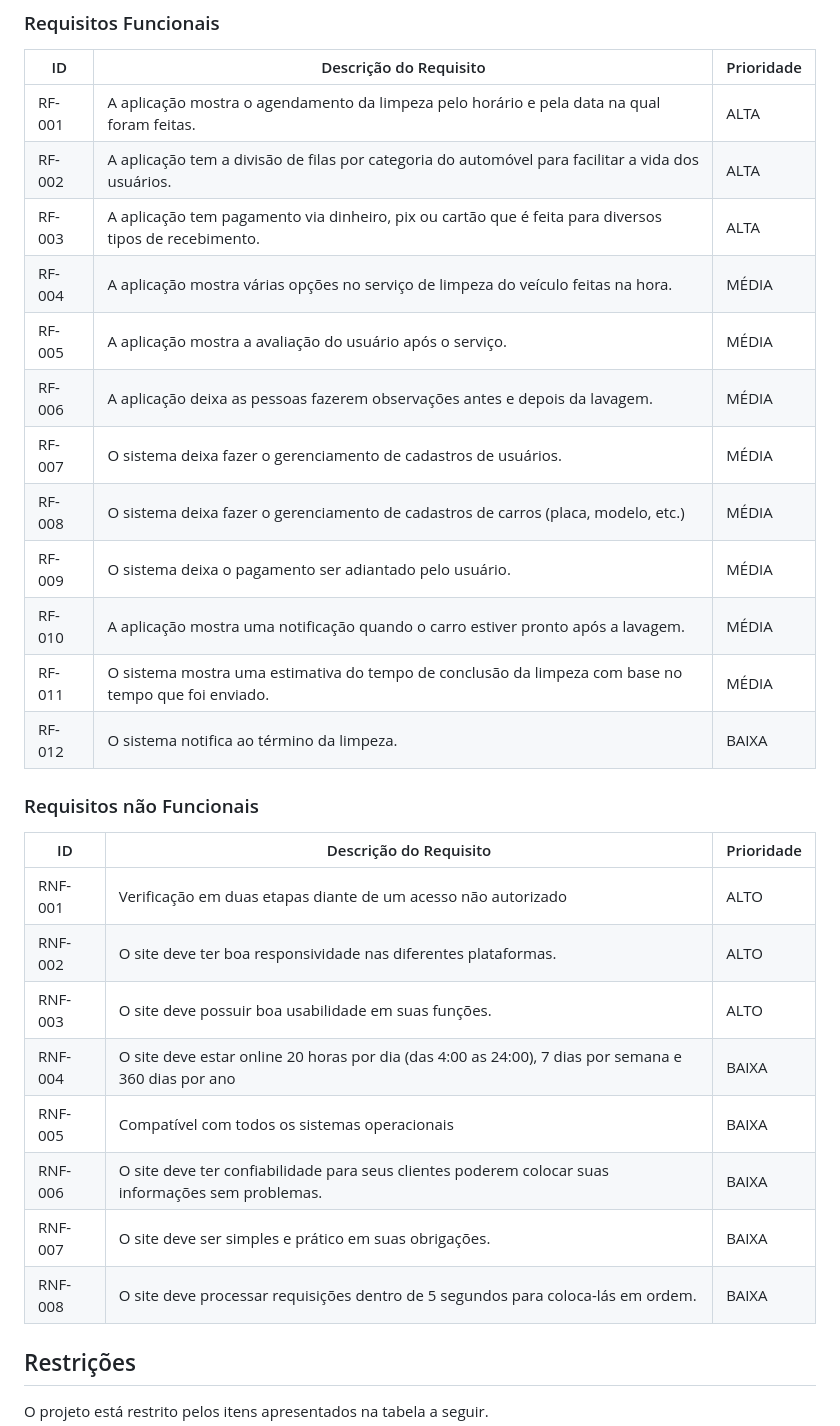
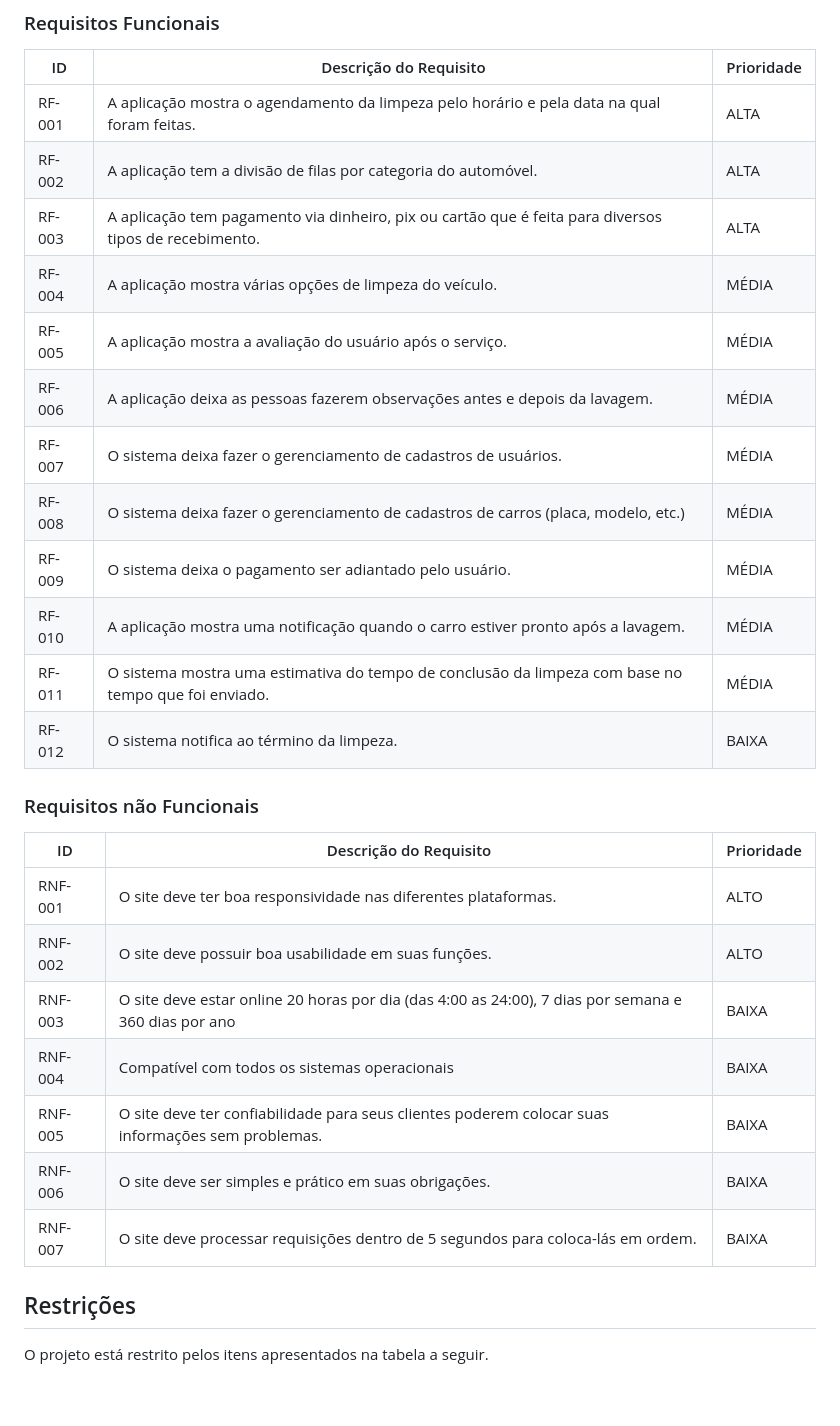
Before and after one commit to ICEI-PUC-Minas-PCO-SI/pco-si-2023-1-p1-proj-web-t1-grupo-3-lavadrive, a Markdown page: docs/02-Especificação do Projeto.md, the part around the change. Rendered like a GitHub page; blank space fills up the shorter version.

Commit message:
Removendo o requisito: Verificação em duas etapas
Devido a sua dificuldade de implementação o requisito de verificação em duas etapas foi removido.
Outras pequenas edições em textos foram feitas.

```diff
--- a/docs/02-Especificação do Projeto.md
+++ b/docs/02-Especificação do Projeto.md
@@ -48,29 +48,28 @@ As tabelas que se seguem apresentam os requisitos funcionais e não funcionais q
 |ID    | Descrição do Requisito  | Prioridade |
 |------|-------------------------|------------|
 |RF-001| A aplicação mostra o agendamento da limpeza pelo horário e pela data na qual foram feitas. | ALTA |
-|RF-002| A aplicação tem a divisão de filas por categoria do automóvel para facilitar a vida dos usuários. | ALTA |
+|RF-002| A aplicação tem a divisão de filas por categoria do automóvel. | ALTA |
 |RF-003| A aplicação tem pagamento via dinheiro, pix ou cartão que é feita para diversos tipos de recebimento. | ALTA |
-|RF-004| A aplicação mostra várias opções no serviço de limpeza do veículo feitas na hora. | MÉDIA |
+|RF-004| A aplicação mostra várias opções de limpeza do veículo.| MÉDIA |
 |RF-005| A aplicação mostra a avaliação do usuário após o serviço. | MÉDIA |
 |RF-006| A aplicação deixa as pessoas fazerem observações antes e depois da lavagem. | MÉDIA |
 |RF-007| O sistema deixa fazer o gerenciamento de cadastros de usuários. | MÉDIA |
 |RF-008| O sistema deixa fazer o gerenciamento de cadastros de carros (placa, modelo, etc.) | MÉDIA |
 |RF-009| O sistema deixa o pagamento ser adiantado pelo usuário. | MÉDIA |
-|RF-010| A aplicação mostra  uma notificação quando o carro estiver pronto após a lavagem. | MÉDIA |
+|RF-010| A aplicação mostra uma notificação quando o carro estiver pronto após a lavagem. | MÉDIA |
 |RF-011| O sistema mostra uma estimativa do tempo de conclusão da limpeza com base no tempo que foi enviado. | MÉDIA |
 |RF-012| O sistema notifica ao término da limpeza. | BAIXA |
 ### Requisitos não Funcionais
 
 |ID     | Descrição do Requisito  |Prioridade |
 |-------|-------------------------|-----------|
-|RNF-001| Verificação em duas etapas diante de um acesso não autorizado | ALTO |
-|RNF-002| O site deve ter boa responsividade nas diferentes plataformas.| ALTO |
-|RNF-003| O site deve possuir boa usabilidade em suas funções. | ALTO |
-|RNF-004| O site deve estar online 20 horas por dia (das 4:00 as 24:00), 7 dias por semana e 360 dias por ano | BAIXA |
-|RNF-005| Compatível com todos os sistemas operacionais | BAIXA |
-|RNF-006| O site deve ter confiabilidade para seus clientes poderem colocar suas informações sem problemas. | BAIXA |
-|RNF-007| O site deve ser simples e prático em suas obrigações. | BAIXA |
-|RNF-008| O site deve processar requisições dentro de 5 segundos para coloca-lás em ordem. | BAIXA |
+|RNF-001| O site deve ter boa responsividade nas diferentes plataformas.| ALTO |
+|RNF-002| O site deve possuir boa usabilidade em suas funções. | ALTO |
+|RNF-003| O site deve estar online 20 horas por dia (das 4:00 as 24:00), 7 dias por semana e 360 dias por ano | BAIXA |
+|RNF-004| Compatível com todos os sistemas operacionais | BAIXA |
+|RNF-005| O site deve ter confiabilidade para seus clientes poderem colocar suas informações sem problemas. | BAIXA |
+|RNF-006| O site deve ser simples e prático em suas obrigações. | BAIXA |
+|RNF-007| O site deve processar requisições dentro de 5 segundos para coloca-lás em ordem. | BAIXA |
 
 ## Restrições
 
```
